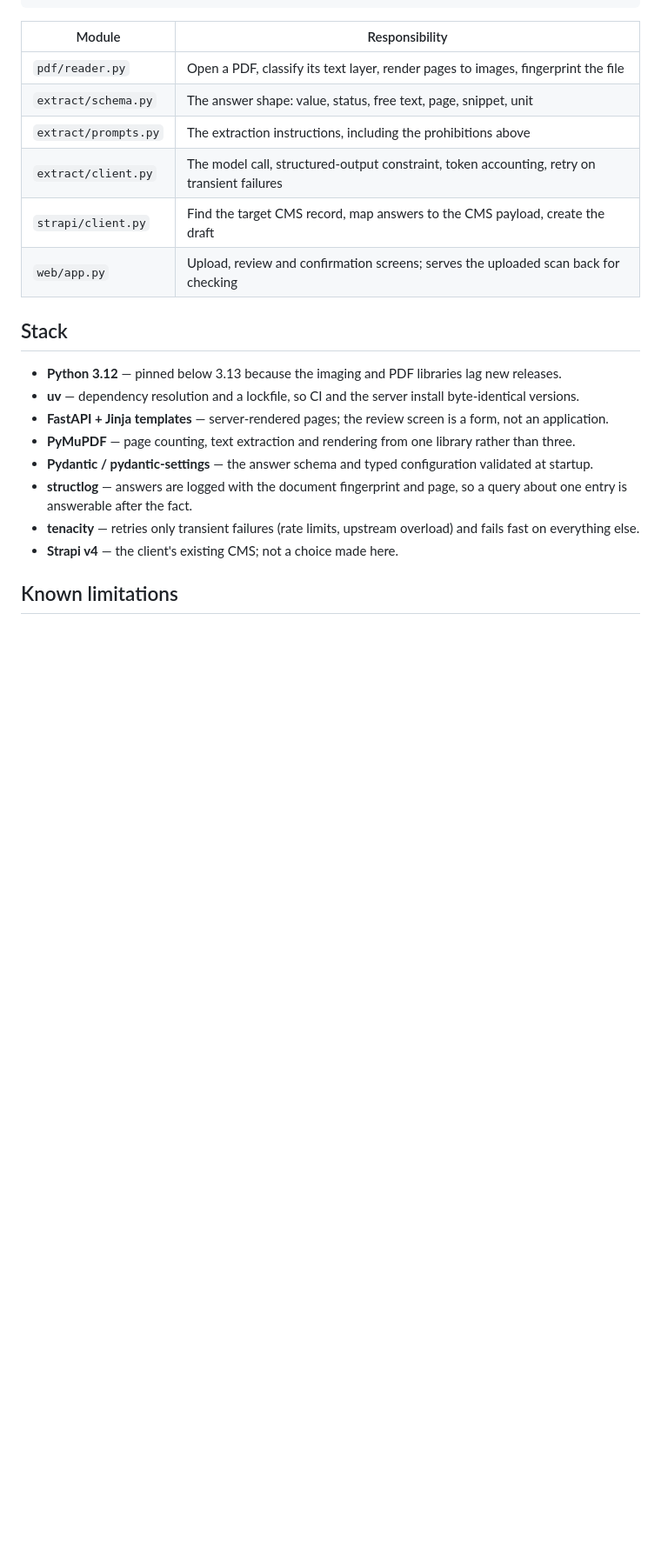
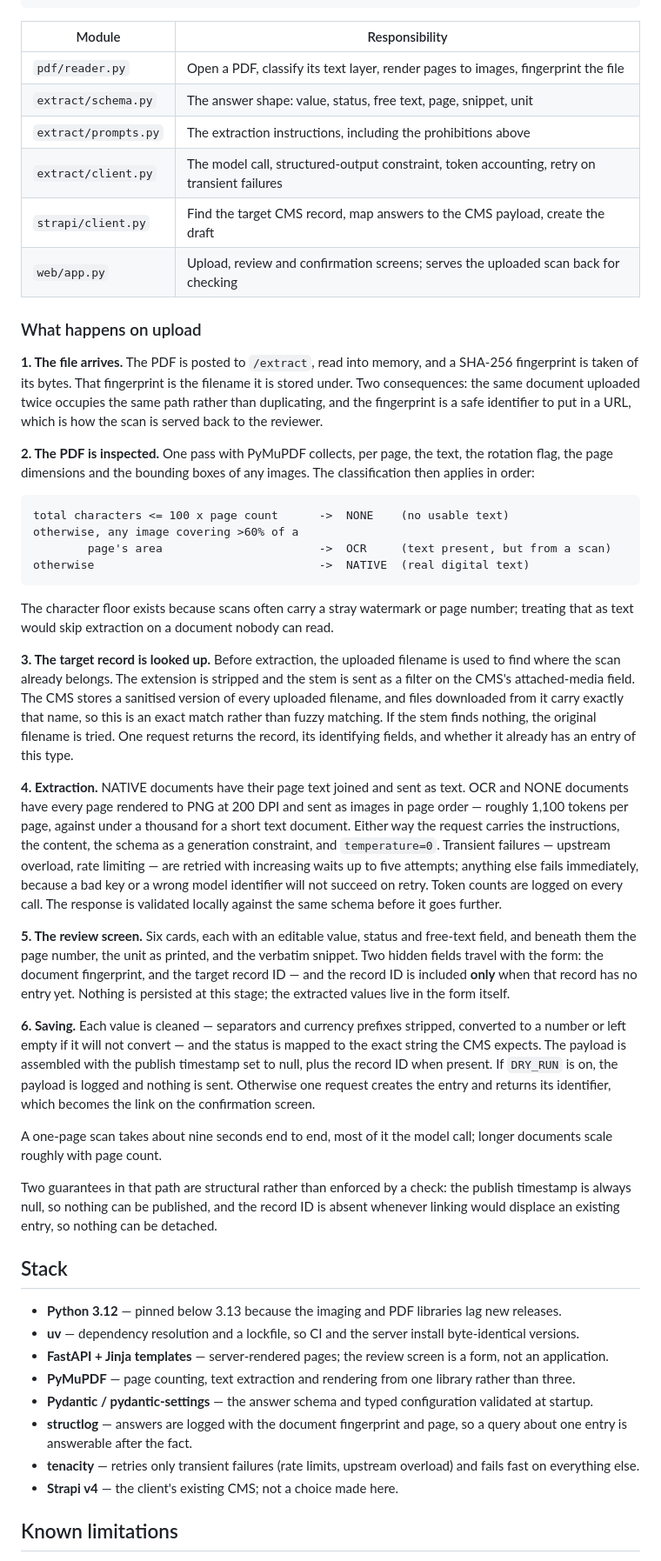
Before and after one commit to srivastava-jyoti/rti-extractor, a Markdown page: README.md, the part around the change. Shown at 87% size. GitHub-like rendering; blank space fills up the shorter version.

Commit message:
docs: describe the request path from upload to draft (#9)

````diff
--- a/README.md
+++ b/README.md
@@ -252,6 +252,66 @@ extractor.
 | `strapi/client.py` | Find the target CMS record, map answers to the CMS payload, create the draft |
 | `web/app.py` | Upload, review and confirmation screens; serves the uploaded scan back for checking |
 
+### What happens on upload
+
+**1. The file arrives.** The PDF is posted to `/extract`, read into memory, and a SHA-256
+fingerprint is taken of its bytes. That fingerprint is the filename it is stored under. Two
+consequences: the same document uploaded twice occupies the same path rather than
+duplicating, and the fingerprint is a safe identifier to put in a URL, which is how the
+scan is served back to the reviewer.
+
+**2. The PDF is inspected.** One pass with PyMuPDF collects, per page, the text, the
+rotation flag, the page dimensions and the bounding boxes of any images. The classification
+then applies in order:
+
+```
+total characters <= 100 x page count      ->  NONE    (no usable text)
+otherwise, any image covering >60% of a
+        page's area                       ->  OCR     (text present, but from a scan)
+otherwise                                 ->  NATIVE  (real digital text)
+```
+
+The character floor exists because scans often carry a stray watermark or page number;
+treating that as text would skip extraction on a document nobody can read.
+
+**3. The target record is looked up.** Before extraction, the uploaded filename is used to
+find where the scan already belongs. The extension is stripped and the stem is sent as a
+filter on the CMS's attached-media field. The CMS stores a sanitised version of every
+uploaded filename, and files downloaded from it carry exactly that name, so this is an exact
+match rather than fuzzy matching. If the stem finds nothing, the original filename is tried.
+One request returns the record, its identifying fields, and whether it already has an entry
+of this type.
+
+**4. Extraction.** NATIVE documents have their page text joined and sent as text. OCR and
+NONE documents have every page rendered to PNG at 200 DPI and sent as images in page order —
+roughly 1,100 tokens per page, against under a thousand for a short text document. Either
+way the request carries the instructions, the content, the schema as a generation
+constraint, and `temperature=0`. Transient failures — upstream overload, rate limiting — are
+retried with increasing waits up to five attempts; anything else fails immediately, because
+a bad key or a wrong model identifier will not succeed on retry. Token counts are logged on
+every call. The response is validated locally against the same schema before it goes
+further.
+
+**5. The review screen.** Six cards, each with an editable value, status and free-text field,
+and beneath them the page number, the unit as printed, and the verbatim snippet. Two hidden
+fields travel with the form: the document fingerprint, and the target record ID — and the
+record ID is included **only** when that record has no entry yet. Nothing is persisted at
+this stage; the extracted values live in the form itself.
+
+**6. Saving.** Each value is cleaned — separators and currency prefixes stripped, converted
+to a number or left empty if it will not convert — and the status is mapped to the exact
+string the CMS expects. The payload is assembled with the publish timestamp set to null,
+plus the record ID when present. If `DRY_RUN` is on, the payload is logged and nothing is
+sent. Otherwise one request creates the entry and returns its identifier, which becomes the
+link on the confirmation screen.
+
+A one-page scan takes about nine seconds end to end, most of it the model call; longer
+documents scale roughly with page count.
+
+Two guarantees in that path are structural rather than enforced by a check: the publish
+timestamp is always null, so nothing can be published, and the record ID is absent whenever
+linking would displace an existing entry, so nothing can be detached.
+
 ## Stack
 
 - **Python 3.12** — pinned below 3.13 because the imaging and PDF libraries lag new releases.
````
